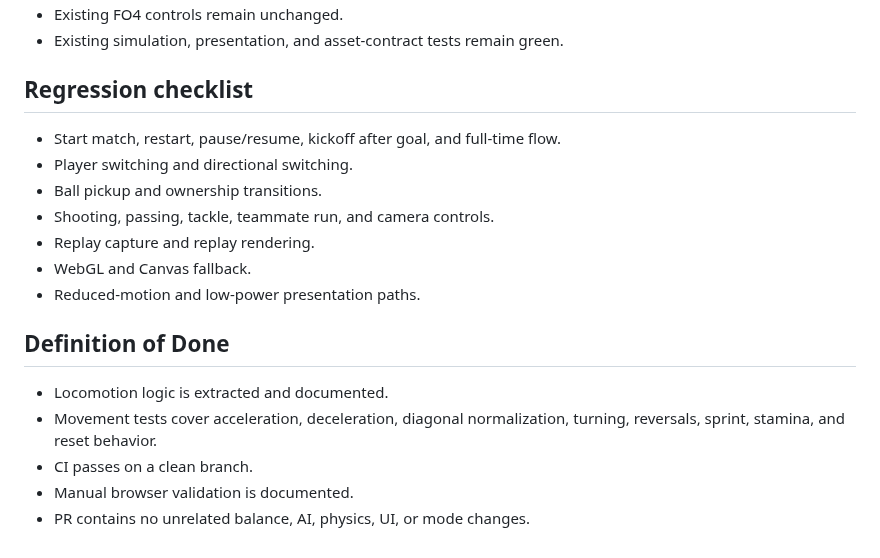
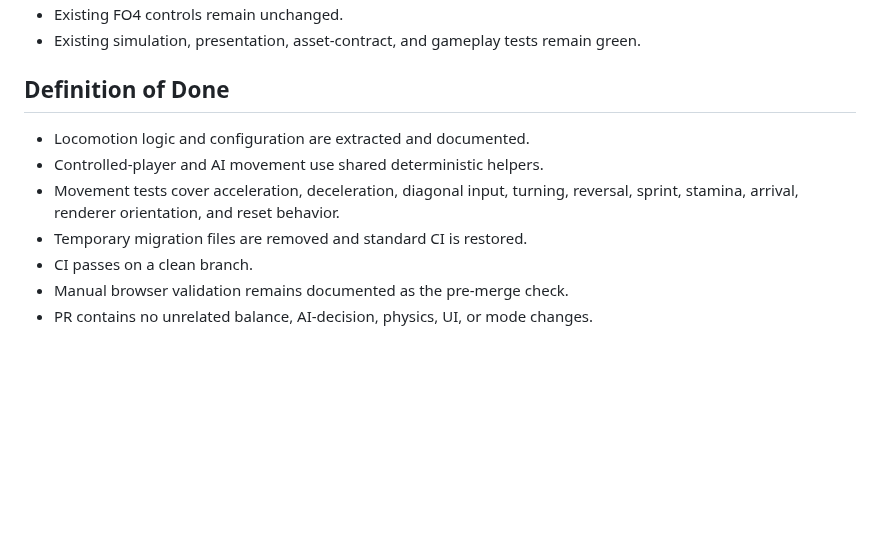
Before and after one commit to hungtvb/-tony-football, a Markdown page: docs/sprints/G2_PLAYER_MOVEMENT.md, the part around one of its changes. Drawn GitHub-style; blank space fills up the shorter version.

```diff
--- a/docs/sprints/G2_PLAYER_MOVEMENT.md
+++ b/docs/sprints/G2_PLAYER_MOVEMENT.md
@@ -67,18 +59,11 @@ Current movement mixes target velocity, facing direction, animation pose, stamin
 - Existing FO4 controls remain unchanged.
-- Existing simulation, presentation, and asset-contract tests remain green.
-
-## Regression checklist
-- Start match, restart, pause/resume, kickoff after goal, and full-time flow.
-- Player switching and directional switching.
-- Ball pickup and ownership transitions.
-- Shooting, passing, tackle, teammate run, and camera controls.
-- Replay capture and replay rendering.
-- WebGL and Canvas fallback.
-- Reduced-motion and low-power presentation paths.
+- Existing simulation, presentation, asset-contract, and gameplay tests remain green.
 
 ## Definition of Done
-- Locomotion logic is extracted and documented.
-- Movement tests cover acceleration, deceleration, diagonal normalization, turning, reversals, sprint, stamina, and reset behavior.
+- Locomotion logic and configuration are extracted and documented.
+- Controlled-player and AI movement use shared deterministic helpers.
+- Movement tests cover acceleration, deceleration, diagonal input, turning, reversal, sprint, stamina, arrival, renderer orientation, and reset behavior.
+- Temporary migration files are removed and standard CI is restored.
 - CI passes on a clean branch.
-- Manual browser validation is documented.
-- PR contains no unrelated balance, AI, physics, UI, or mode changes.
+- Manual browser validation remains documented as the pre-merge check.
+- PR contains no unrelated balance, AI-decision, physics, UI, or mode changes.
```
Also changed, not shown: other parts of docs/sprints/G2_PLAYER_MOVEMENT.md (+42 -50 lines).
